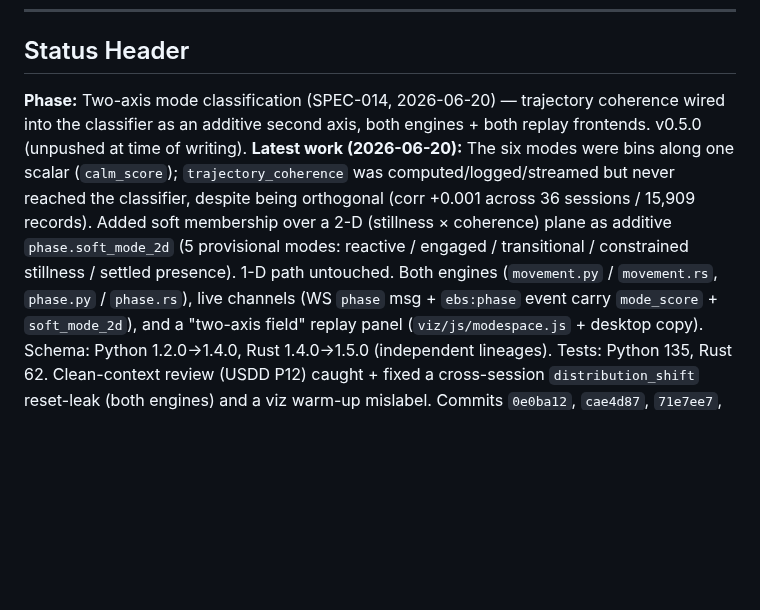
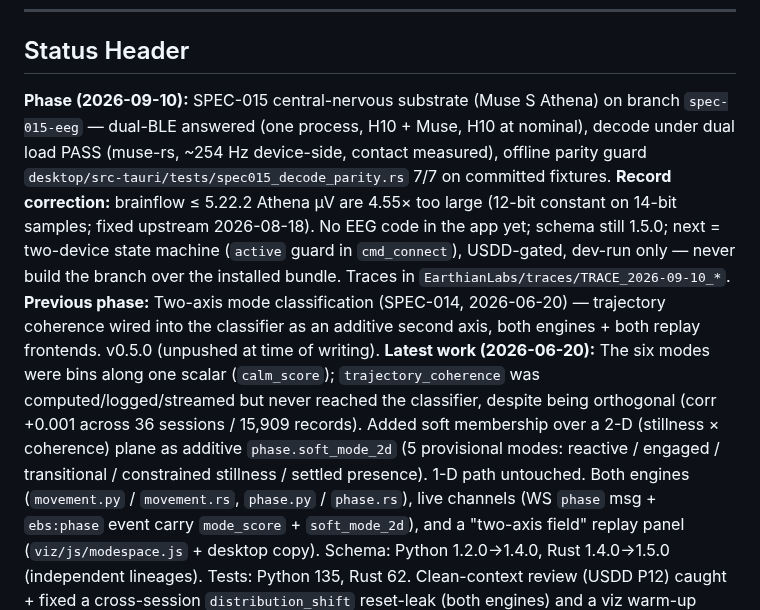
Before and after one commit to m3data/earthian-biosense, a Markdown page: CLAUDE.md, the part around the change. GitHub-like rendering; blank space fills up the shorter version.

Commit message:
docs: CLAUDE.md status header — SPEC-015 state after 10 Sep spikes + parity guard
Co-Authored-In-Coupling-By: Mathew Mytka and Kairos (Claude Code)
Claude-Session: https://claude.ai/code/session_01XrttnEr8rDDmsDc2EW78nn

```diff
--- a/CLAUDE.md
+++ b/CLAUDE.md
@@ -5,7 +5,8 @@ This file provides guidance to Claude Code (claude.ai/code) when working with co
 ---
 ## Status Header
 
-**Phase:** Two-axis mode classification (SPEC-014, 2026-06-20) — trajectory coherence wired into the classifier as an additive second axis, both engines + both replay frontends. v0.5.0 (unpushed at time of writing).
+**Phase (2026-09-10):** SPEC-015 central-nervous substrate (Muse S Athena) on branch `spec-015-eeg` — dual-BLE answered (one process, H10 + Muse, H10 at nominal), decode under dual load PASS (muse-rs, ~254 Hz device-side, contact measured), offline parity guard `desktop/src-tauri/tests/spec015_decode_parity.rs` 7/7 on committed fixtures. **Record correction:** brainflow ≤ 5.22.2 Athena µV are 4.55× too large (12-bit constant on 14-bit samples; fixed upstream 2026-08-18). No EEG code in the app yet; schema still 1.5.0; next = two-device state machine (`active` guard in `cmd_connect`), USDD-gated, dev-run only — never build the branch over the installed bundle. Traces in `EarthianLabs/traces/TRACE_2026-09-10_*`.
+**Previous phase:** Two-axis mode classification (SPEC-014, 2026-06-20) — trajectory coherence wired into the classifier as an additive second axis, both engines + both replay frontends. v0.5.0 (unpushed at time of writing).
 **Latest work (2026-06-20):** The six modes were bins along one scalar (`calm_score`); `trajectory_coherence` was computed/logged/streamed but never reached the classifier, despite being orthogonal (corr +0.001 across 36 sessions / 15,909 records). Added soft membership over a 2-D (stillness × coherence) plane as additive `phase.soft_mode_2d` (5 provisional modes: reactive / engaged / transitional / constrained stillness / settled presence). 1-D path untouched. Both engines (`movement.py` / `movement.rs`, `phase.py` / `phase.rs`), live channels (WS `phase` msg + `ebs:phase` event carry `mode_score` + `soft_mode_2d`), and a "two-axis field" replay panel (`viz/js/modespace.js` + desktop copy). Schema: Python 1.2.0→1.4.0, Rust 1.4.0→1.5.0 (independent lineages). Tests: Python 135, Rust 62. Clean-context review (USDD P12) caught + fixed a cross-session `distribution_shift` reset-leak (both engines) and a viz warm-up mislabel. Commits `0e0ba12`, `cae4d87`, `71e7ee7`, `d3ffb92`.
 **Previous:** Signed phase-coupling channel (2026-05-23/25, `6827fd3`); accelerometer / motion channel (SPEC-013, v0.4.0, live-validated 2026-05-20); RAA-EBS-001 remediation (v0.2.1, 2026-02-24).
 **Key Result:** Coherence — the project's *coherence ≠ entrainment* key insight — is now in the classifier, not just logged. Ambiguity field de-saturates (1-D pinned 0.996 → 2-D 0.336–1.000). Finding: the corpus occupies a tiny clustered patch of the (calm × coherence) plane, so practical de-saturation is marginal where the data lives (mean ≈0.92) — the Muse S EEG third axis may open the space. Old "subtle alertness" splits 50% reactive / 45% transitional / 5% engaged; 21% of "settling" is actually constrained stillness (brittle).
```
